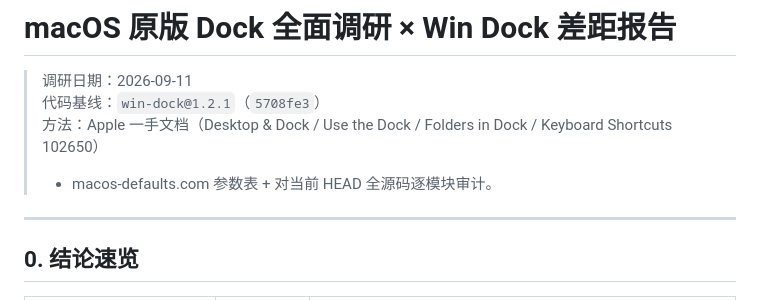
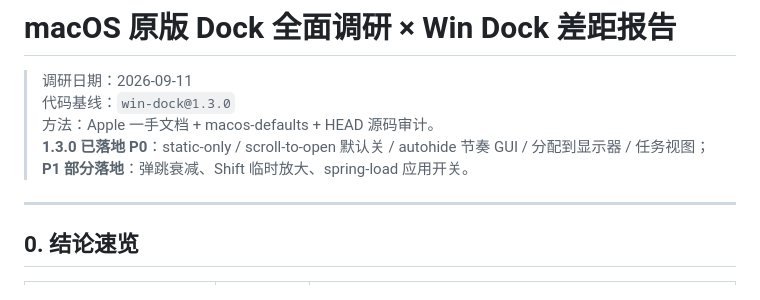
Before and after one commit to windfall33/win-dock, a Markdown page: docs/macos-dock-parity-2026-09-11.md, the part around the change. Rendered like a GitHub page.

Commit message:
docs: mark P0/P1 as landed in parity report

```diff
--- a/docs/macos-dock-parity-2026-09-11.md
+++ b/docs/macos-dock-parity-2026-09-11.md
@@ -1,9 +1,10 @@
 # macOS 原版 Dock 全面调研 × Win Dock 差距报告
 
 > 调研日期：2026-09-11
-> 代码基线：`win-dock@1.2.1`（`5708fe3`）
-> 方法：Apple 一手文档（Desktop & Dock / Use the Dock / Folders in Dock / Keyboard Shortcuts 102650）
-> + macos-defaults.com 参数表 + 对当前 HEAD 全源码逐模块审计。
+> 代码基线：`win-dock@1.3.0`
+> 方法：Apple 一手文档 + macos-defaults + HEAD 源码审计。
+> **1.3.0 已落地 P0**：static-only / scroll-to-open 默认关 / autohide 节奏 GUI / 分配到显示器 / 任务视图；
+> **P1 部分落地**：弹跳衰减、Shift 临时放大、spring-load 应用开关。
 
 ---
 
```
